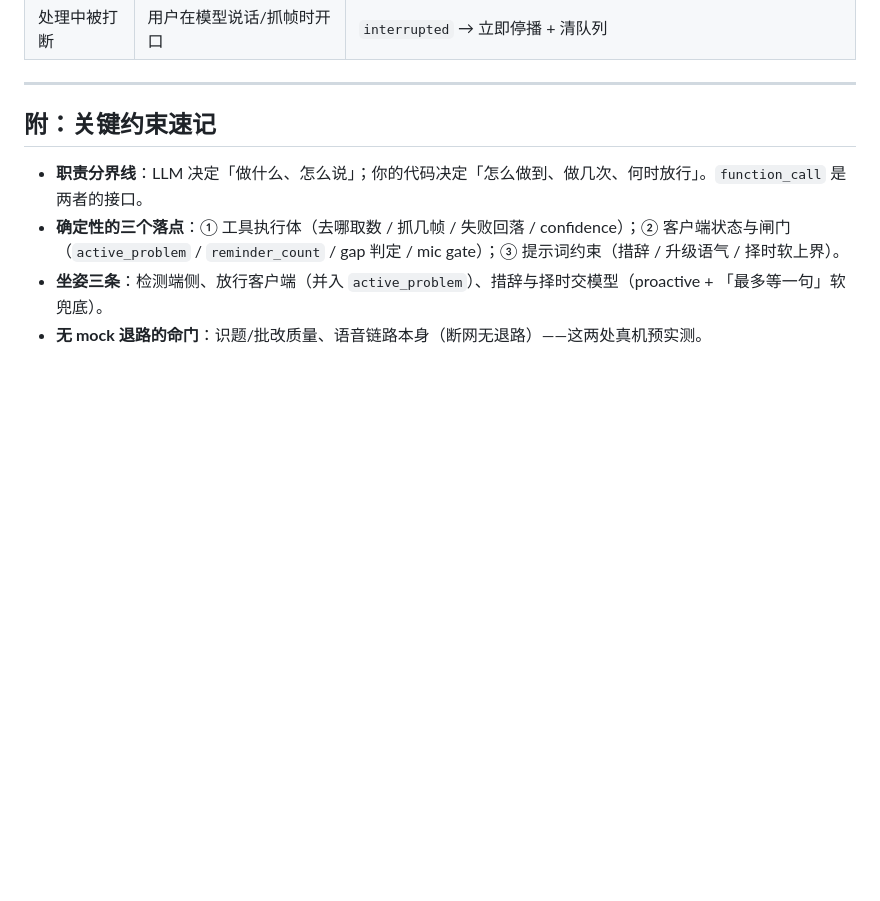
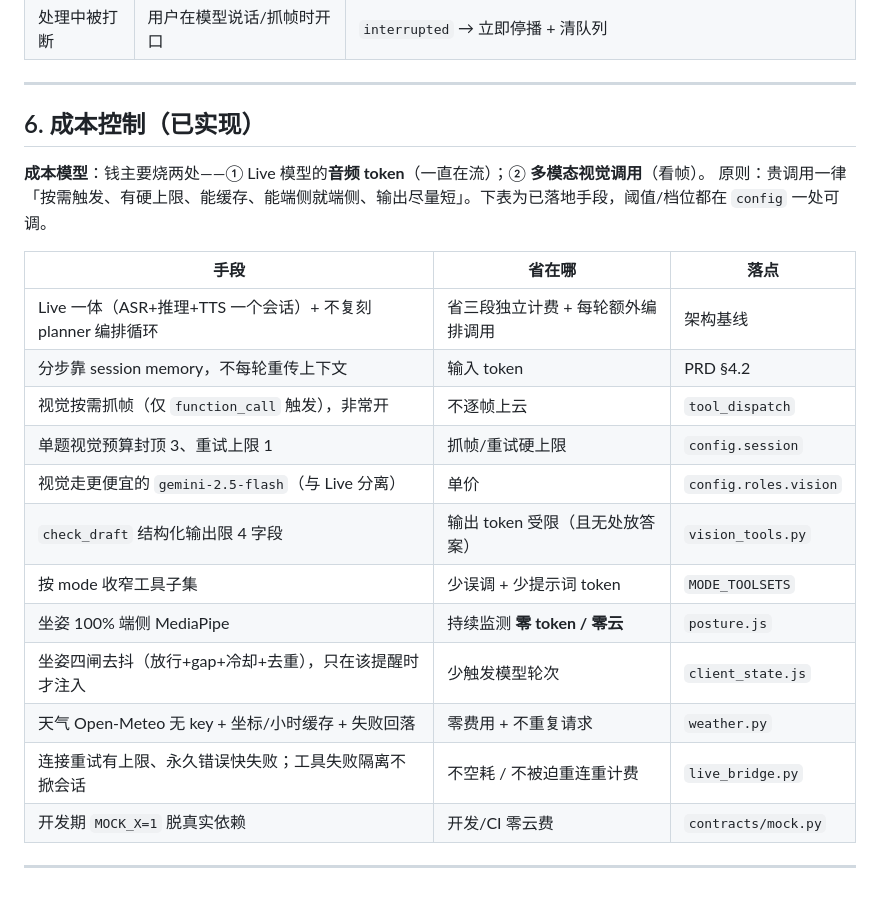
Before and after one commit to wikibit888/visual_assistant, a Markdown page: 设计文档.md, the part around the change. Drawn GitHub-style; blank space fills up the shorter version.

```diff
--- a/VisualAssistant-PRD.md
+++ b/设计文档.md
@@ -210,9 +210,24 @@ sequenceDiagram
 
 ---
 
-## 附：关键约束速记
+## 6. 成本控制（已实现）
 
-- **职责分界线**：LLM 决定「做什么、怎么说」；你的代码决定「怎么做到、做几次、何时放行」。`function_call` 是两者的接口。
-- **确定性的三个落点**：① 工具执行体（去哪取数 / 抓几帧 / 失败回落 / confidence）；② 客户端状态与闸门（`active_problem` / `reminder_count` / gap 判定 / mic gate）；③ 提示词约束（措辞 / 升级语气 / 择时软上界）。
-- **坐姿三条**：检测端侧、放行客户端（并入 `active_problem`）、措辞与择时交模型（proactive + 「最多等一句」软兜底）。
-- **无 mock 退路的命门**：识题/批改质量、语音链路本身（断网无退路）——这两处真机预实测。
+**成本模型**：钱主要烧两处——① Live 模型的**音频 token**（一直在流）；② **多模态视觉调用**（看帧）。
+原则：贵调用一律「按需触发、有硬上限、能缓存、能端侧就端侧、输出尽量短」。下表为已落地手段，阈值/档位都在 `config` 一处可调。
+
+| 手段 | 省在哪 | 落点 |
+|---|---|---|
+| Live 一体（ASR+推理+TTS 一个会话）+ 不复刻 planner 编排循环 | 省三段独立计费 + 每轮额外编排调用 | 架构基线 |
+| 分步靠 session memory，不每轮重传上下文 | 输入 token | PRD §4.2 |
+| 视觉按需抓帧（仅 `function_call` 触发），非常开 | 不逐帧上云 | `tool_dispatch` |
+| 单题视觉预算封顶 3、重试上限 1 | 抓帧/重试硬上限 | `config.session` |
+| 视觉走更便宜的 `gemini-2.5-flash`（与 Live 分离） | 单价 | `config.roles.vision` |
+| `check_draft` 结构化输出限 4 字段 | 输出 token 受限（且无处放答案） | `vision_tools.py` |
+| 按 mode 收窄工具子集 | 少误调 + 少提示词 token | `MODE_TOOLSETS` |
+| 坐姿 100% 端侧 MediaPipe | 持续监测 **零 token / 零云** | `posture.js` |
+| 坐姿四闸去抖（放行+gap+冷却+去重），只在该提醒时才注入 | 少触发模型轮次 | `client_state.js` |
+| 天气 Open-Meteo 无 key + 坐标/小时缓存 + 失败回落 | 零费用 + 不重复请求 | `weather.py` |
+| 连接重试有上限、永久错误快失败；工具失败隔离不掀会话 | 不空耗 / 不被迫重连重计费 | `live_bridge.py` |
+| 开发期 `MOCK_X=1` 脱真实依赖 | 开发/CI 零云费 | `contracts/mock.py` |
+
+---
```
Also changed, not shown: README.md (+45 -29 lines).
